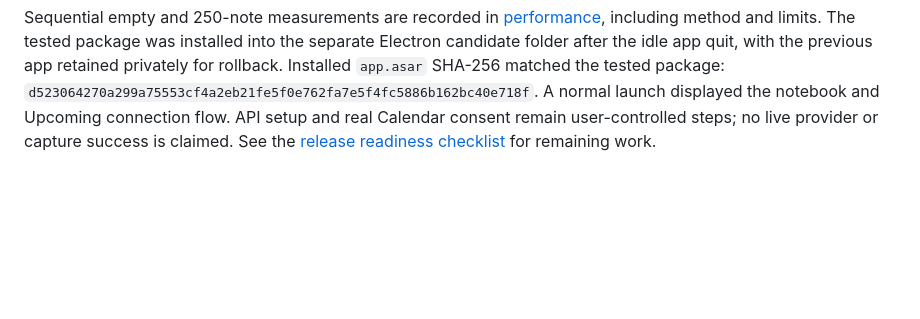
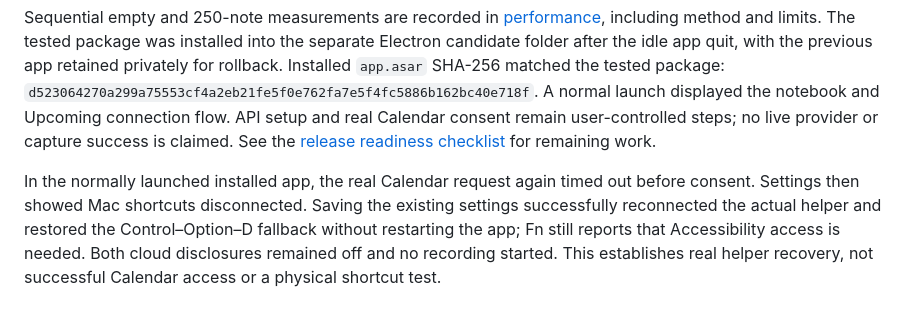
Before and after one commit to rirachii/chirpberry, a Markdown page: docs/verification.md, the part around the change. Drawn GitHub-style; blank space fills up the shorter version.

Commit message:
Record installed Mac helper recovery acceptance

```diff
--- a/docs/verification.md
+++ b/docs/verification.md
@@ -141,3 +141,5 @@ The regression failed before the fix and passed afterward. `scripts/verify.sh` p
 The rebuilt Mac package passed strict deep signature verification, actual signed Calendar/microphone declarations, and archive inspection excluding fixture code. An initial packaged run encountered a launch timeout and a focus failure while manual UI activity and a measurement launch overlapped the test process. A subsequent isolated run passed all three production scenarios in 5.8 seconds; seventeen fixture scenarios skipped as intended. The initial startup timeout's cause was not established, and one successful rerun does not prove it cannot recur. Keep automated UI acceptance, manual app interaction, and performance sampling sequential.
 
 Sequential empty and 250-note measurements are recorded in [performance](performance.md), including method and limits. The tested package was installed into the separate Electron candidate folder after the idle app quit, with the previous app retained privately for rollback. Installed `app.asar` SHA-256 matched the tested package: `d523064270a299a75553cf4a2eb21fe5f0e762fa7e5f4fc5886b162bc40e718f`. A normal launch displayed the notebook and Upcoming connection flow. API setup and real Calendar consent remain user-controlled steps; no live provider or capture success is claimed. See the [release readiness checklist](release-readiness.md) for remaining work.
+
+In the normally launched installed app, the real Calendar request again timed out before consent. Settings then showed Mac shortcuts disconnected. Saving the existing settings successfully reconnected the actual helper and restored the Control–Option–D fallback without restarting the app; Fn still reports that Accessibility access is needed. Both cloud disclosures remained off and no recording started. This establishes real helper recovery, not successful Calendar access or a physical shortcut test.
```
